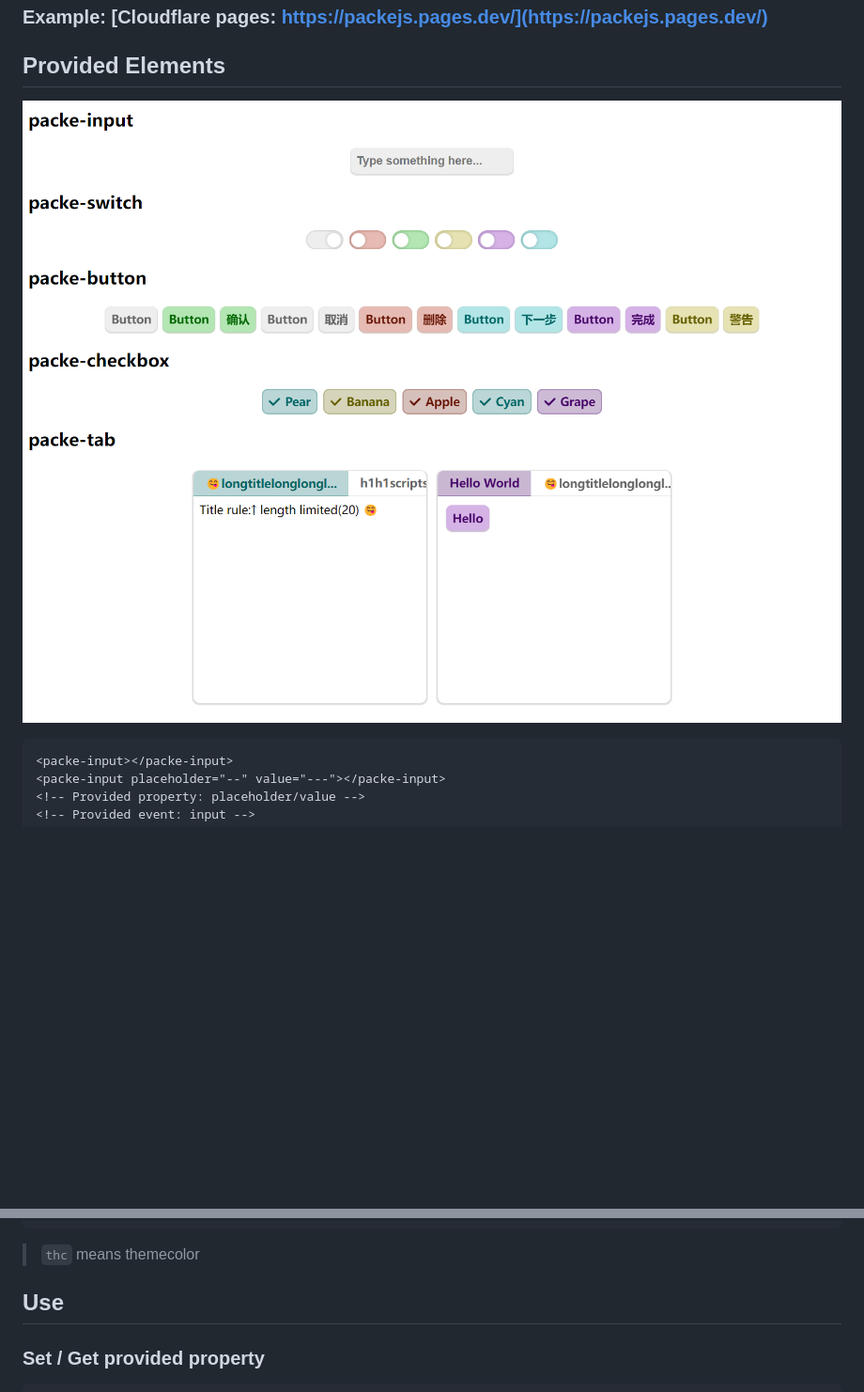
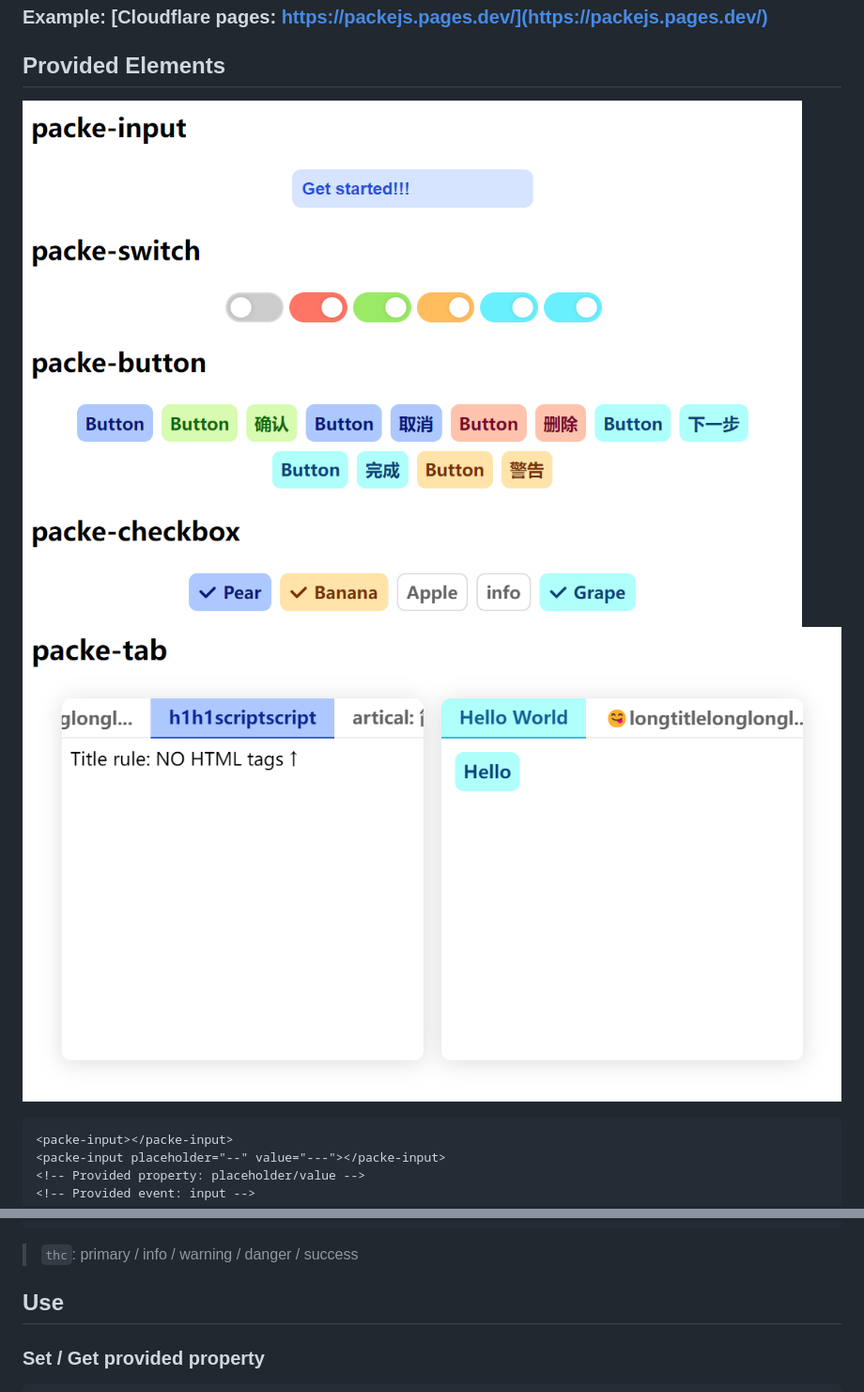
Before and after one commit to will5933/Packe.js, a Markdown page: README.md, 2 parts joined by grey strips. Shown: that part at 94% size. Rendered like a GitHub page; pictures changed too: img/a1.png, img/a2.png; blank space fills up the shorter version.

````diff
--- a/README.md
+++ b/README.md
@@ -38,7 +38,7 @@
 <!-- Provided property: thc/sheetList/show -->
 ```
 
-> `thc` means themecolor
+> `thc`: primary / info / warning / danger / success
 
 ## Use
 ### Set / Get provided property
````
Also changed, not shown: other parts of README.md (+4 -4 lines), 3 other files.
